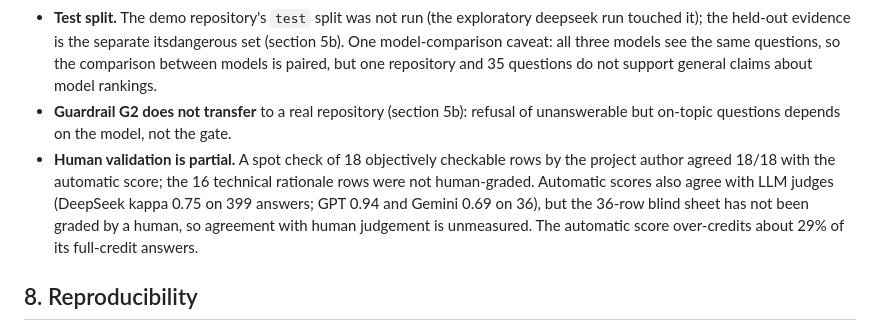
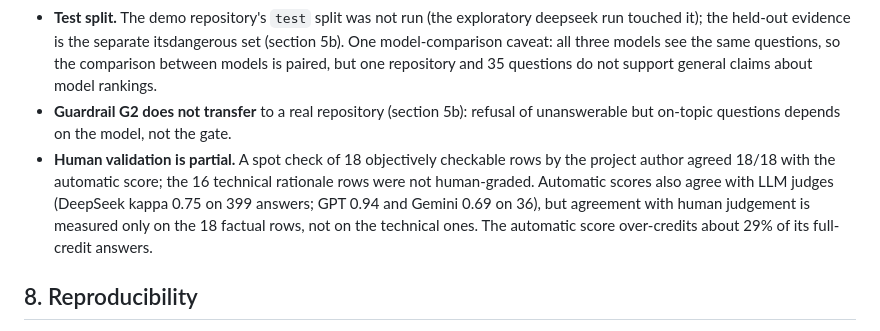
Before and after one commit to IATESPAGHETTI/Code_Origin, a Markdown page: docs/EVALUATION.md, the part around the change. Rendered like a GitHub page.

Commit message:
Fix contradictory human-validation sentence in limitations
Co-Authored-By: Claude Sonnet 5.5 <noreply@anthropic.com>

```diff
--- a/docs/EVALUATION.md
+++ b/docs/EVALUATION.md
@@ -136,7 +136,7 @@ Control category (n = 4): `code_history` minus `code_only` = 0.00 for llama2 and
 - **Model and hardware.** Small local models on one 6 GB GPU. Answers are limited to 300 tokens and the context window to 3072 tokens with an 8-bit KV cache (see section 8); results may differ with larger models or settings.
 - **Test split.** The demo repository's `test` split was not run (the exploratory deepseek run touched it); the held-out evidence is the separate itsdangerous set (section 5b). One model-comparison caveat: all three models see the same questions, so the comparison between models is paired, but one repository and 35 questions do not support general claims about model rankings.
 - **Guardrail G2 does not transfer** to a real repository (section 5b): refusal of unanswerable but on-topic questions depends on the model, not the gate.
-- **Human validation is partial.** A spot check of 18 objectively checkable rows by the project author agreed 18/18 with the automatic score; the 16 technical rationale rows were not human-graded. Automatic scores also agree with LLM judges (DeepSeek kappa 0.75 on 399 answers; GPT 0.94 and Gemini 0.69 on 36), but the 36-row blind sheet has not been graded by a human, so agreement with human judgement is unmeasured. The automatic score over-credits about 29% of its full-credit answers.
+- **Human validation is partial.** A spot check of 18 objectively checkable rows by the project author agreed 18/18 with the automatic score; the 16 technical rationale rows were not human-graded. Automatic scores also agree with LLM judges (DeepSeek kappa 0.75 on 399 answers; GPT 0.94 and Gemini 0.69 on 36), but agreement with human judgement is measured only on the 18 factual rows, not on the technical ones. The automatic score over-credits about 29% of its full-credit answers.
 
 ## 8. Reproducibility
 **Environment.** Docker Compose stack (gateway, ingest, rag, llm, orchestrator, eval, ChromaDB 1.0.0, web) with host Ollama. Embeddings `all-MiniLM-L6-v2` (sentence-transformers), cosine similarity in ChromaDB, hybrid with BM25 and reciprocal-rank fusion.
```
